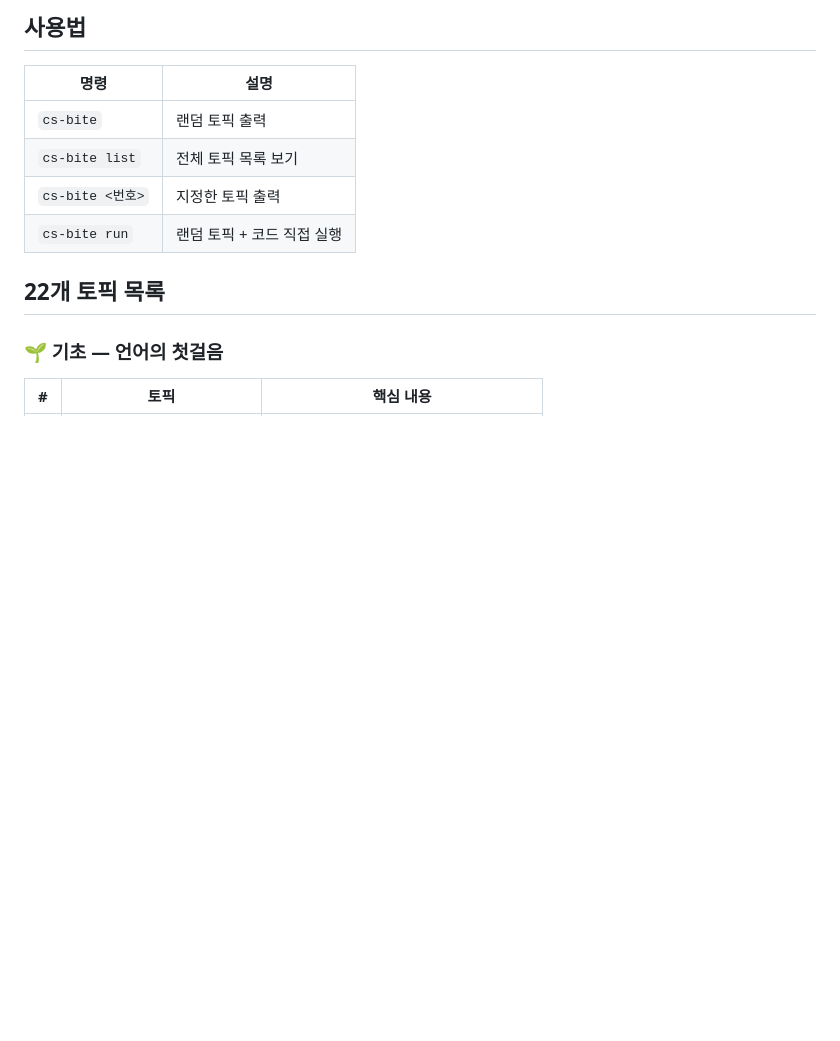
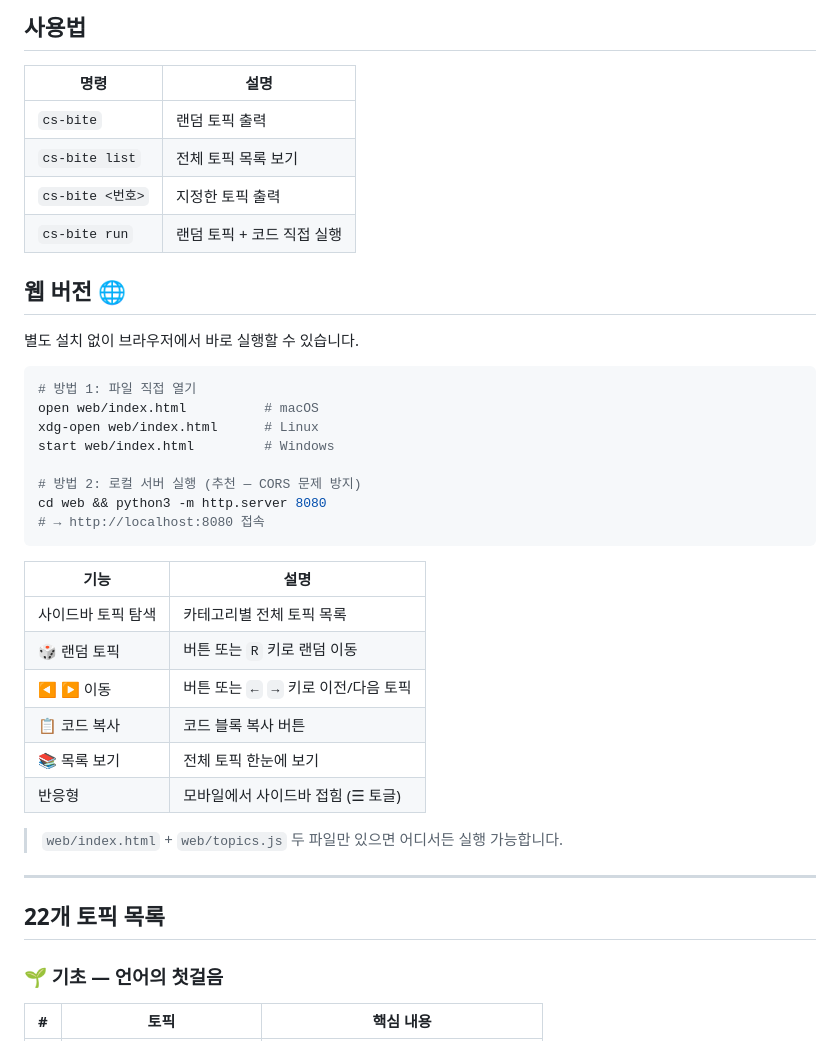
Before and after one commit to jinyounghwa/cs_rust, a Markdown page: README.md, the part around the change. GitHub-like rendering; blank space fills up the shorter version.

Commit message:
docs: 웹 버전 실행 안내 추가

````diff
--- a/README.md
+++ b/README.md
@@ -63,6 +63,34 @@ cs-bite
 | `cs-bite list` | 전체 토픽 목록 보기 |
 | `cs-bite <번호>` | 지정한 토픽 출력 |
 | `cs-bite run` | 랜덤 토픽 + 코드 직접 실행 |
+
+## 웹 버전 🌐
+
+별도 설치 없이 브라우저에서 바로 실행할 수 있습니다.
+
+```bash
+# 방법 1: 파일 직접 열기
+open web/index.html          # macOS
+xdg-open web/index.html      # Linux
+start web/index.html         # Windows
+
+# 방법 2: 로컬 서버 실행 (추천 — CORS 문제 방지)
+cd web && python3 -m http.server 8080
+# → http://localhost:8080 접속
+```
+
+| 기능 | 설명 |
+|------|------|
+| 사이드바 토픽 탐색 | 카테고리별 전체 토픽 목록 |
+| 🎲 랜덤 토픽 | 버튼 또는 `R` 키로 랜덤 이동 |
+| ◀ ▶ 이동 | 버튼 또는 `←` `→` 키로 이전/다음 토픽 |
+| 📋 코드 복사 | 코드 블록 복사 버튼 |
+| 📚 목록 보기 | 전체 토픽 한눈에 보기 |
+| 반응형 | 모바일에서 사이드바 접힘 (☰ 토글) |
+
+> `web/index.html` + `web/topics.js` 두 파일만 있으면 어디서든 실행 가능합니다.
+
+---
 
 ## 22개 토픽 목록
 
````
